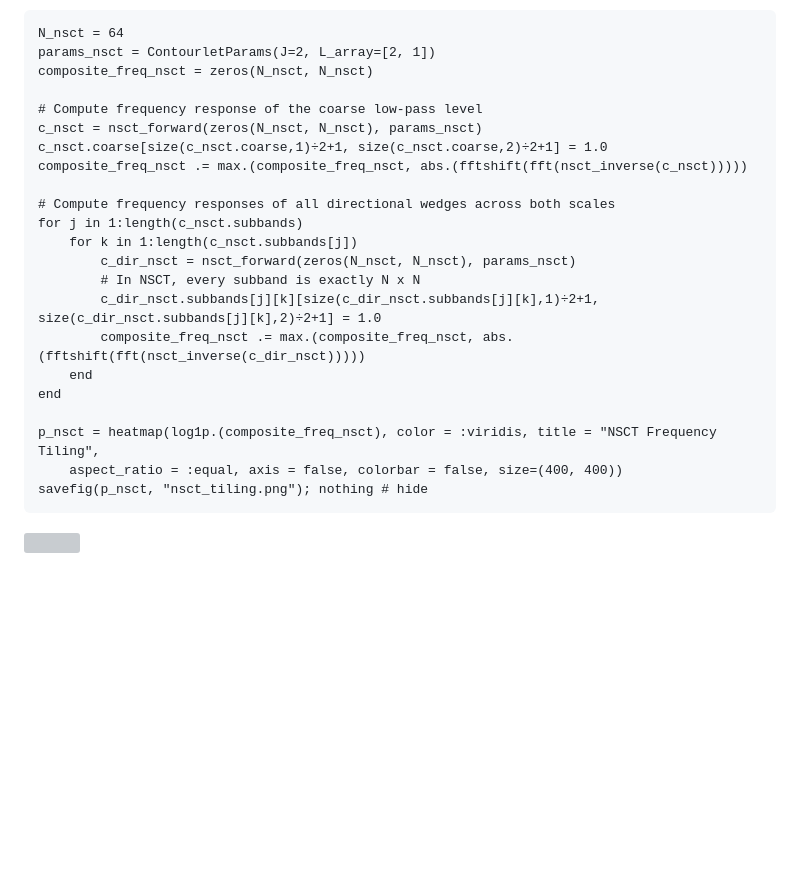
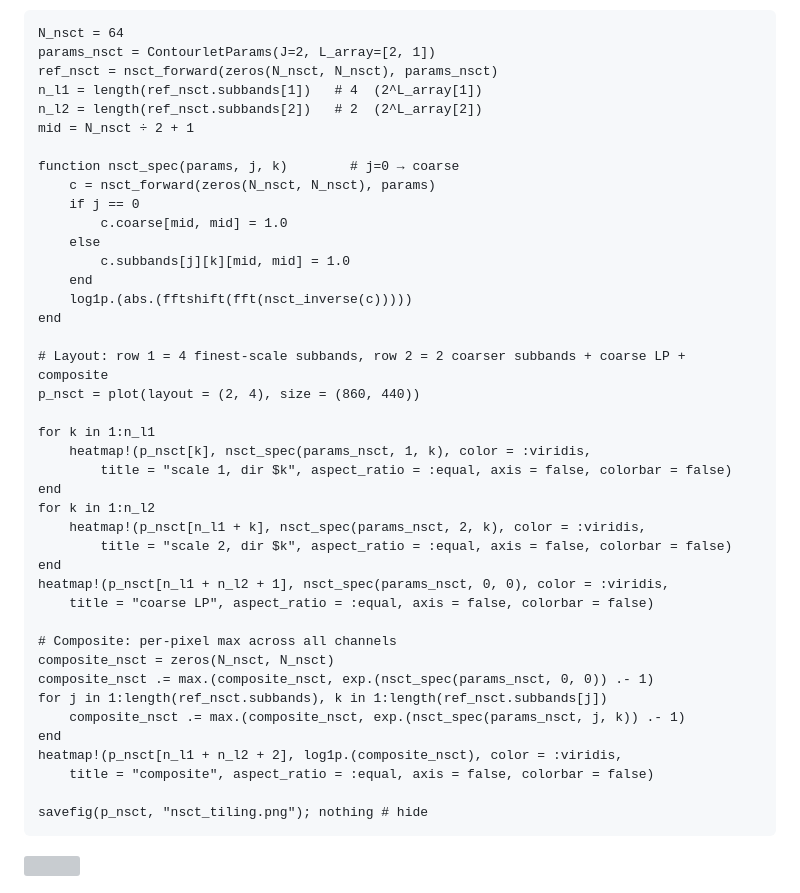
Before and after one commit to hakkelt/Contourlets.jl, a Markdown page: docs/src/theory.md, the part around the change. Drawn GitHub-style; blank space fills up the shorter version; grey boxes are pictures that could not be loaded.

Commit message:
docs(theory): show NSCT frequency tiling as per-subband subplots
Replace single composite heatmap with a 2×4 subplot grid: row 1 shows
the 4 finest-scale directional passbands, row 2 shows the 2 coarser-scale
passbands, the residual coarse LP, and the combined composite tiling.

Co-Authored-By: Claude Sonnet 4.6 <noreply@anthropic.com>

````diff
--- a/docs/src/theory.md
+++ b/docs/src/theory.md
@@ -208,25 +208,44 @@ of a 2-level NSCT:
 ```@example theory
 N_nsct = 64
 params_nsct = ContourletParams(J=2, L_array=[2, 1])
-composite_freq_nsct = zeros(N_nsct, N_nsct)
+ref_nsct = nsct_forward(zeros(N_nsct, N_nsct), params_nsct)
+n_l1 = length(ref_nsct.subbands[1])   # 4  (2^L_array[1])
+n_l2 = length(ref_nsct.subbands[2])   # 2  (2^L_array[2])
+mid = N_nsct ÷ 2 + 1
 
-# Compute frequency response of the coarse low-pass level
-c_nsct = nsct_forward(zeros(N_nsct, N_nsct), params_nsct)
-c_nsct.coarse[size(c_nsct.coarse,1)÷2+1, size(c_nsct.coarse,2)÷2+1] = 1.0
-composite_freq_nsct .= max.(composite_freq_nsct, abs.(fftshift(fft(nsct_inverse(c_nsct)))))
-
-# Compute frequency responses of all directional wedges across both scales
-for j in 1:length(c_nsct.subbands)
-    for k in 1:length(c_nsct.subbands[j])
-        c_dir_nsct = nsct_forward(zeros(N_nsct, N_nsct), params_nsct)
-        # In NSCT, every subband is exactly N x N
-        c_dir_nsct.subbands[j][k][size(c_dir_nsct.subbands[j][k],1)÷2+1, size(c_dir_nsct.subbands[j][k],2)÷2+1] = 1.0
-        composite_freq_nsct .= max.(composite_freq_nsct, abs.(fftshift(fft(nsct_inverse(c_dir_nsct)))))
+function nsct_spec(params, j, k)        # j=0 → coarse
+    c = nsct_forward(zeros(N_nsct, N_nsct), params)
+    if j == 0
+        c.coarse[mid, mid] = 1.0
+    else
+        c.subbands[j][k][mid, mid] = 1.0
     end
+    log1p.(abs.(fftshift(fft(nsct_inverse(c)))))
 end
 
-p_nsct = heatmap(log1p.(composite_freq_nsct), color = :viridis, title = "NSCT Frequency Tiling",
-    aspect_ratio = :equal, axis = false, colorbar = false, size=(400, 400))
+# Layout: row 1 = 4 finest-scale subbands, row 2 = 2 coarser subbands + coarse LP + composite
+p_nsct = plot(layout = (2, 4), size = (860, 440))
+
+for k in 1:n_l1
+    heatmap!(p_nsct[k], nsct_spec(params_nsct, 1, k), color = :viridis,
+        title = "scale 1, dir $k", aspect_ratio = :equal, axis = false, colorbar = false)
+end
+for k in 1:n_l2
+    heatmap!(p_nsct[n_l1 + k], nsct_spec(params_nsct, 2, k), color = :viridis,
+        title = "scale 2, dir $k", aspect_ratio = :equal, axis = false, colorbar = false)
+end
+heatmap!(p_nsct[n_l1 + n_l2 + 1], nsct_spec(params_nsct, 0, 0), color = :viridis,
+    title = "coarse LP", aspect_ratio = :equal, axis = false, colorbar = false)
+
+# Composite: per-pixel max across all channels
+composite_nsct = zeros(N_nsct, N_nsct)
+composite_nsct .= max.(composite_nsct, exp.(nsct_spec(params_nsct, 0, 0)) .- 1)
+for j in 1:length(ref_nsct.subbands), k in 1:length(ref_nsct.subbands[j])
+    composite_nsct .= max.(composite_nsct, exp.(nsct_spec(params_nsct, j, k)) .- 1)
+end
+heatmap!(p_nsct[n_l1 + n_l2 + 2], log1p.(composite_nsct), color = :viridis,
+    title = "composite", aspect_ratio = :equal, axis = false, colorbar = false)
+
 savefig(p_nsct, "nsct_tiling.png"); nothing # hide
 ```
 
````
